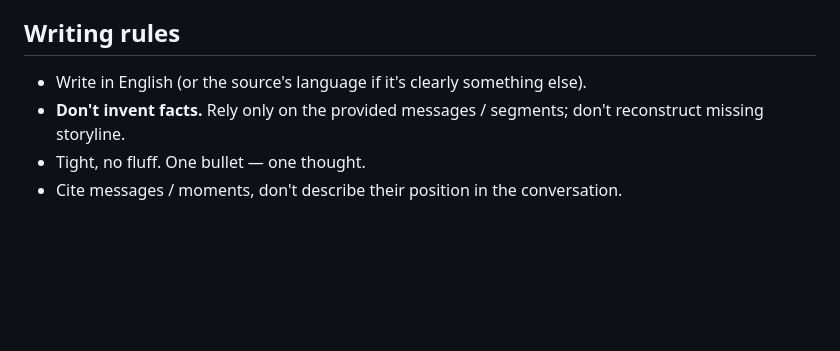
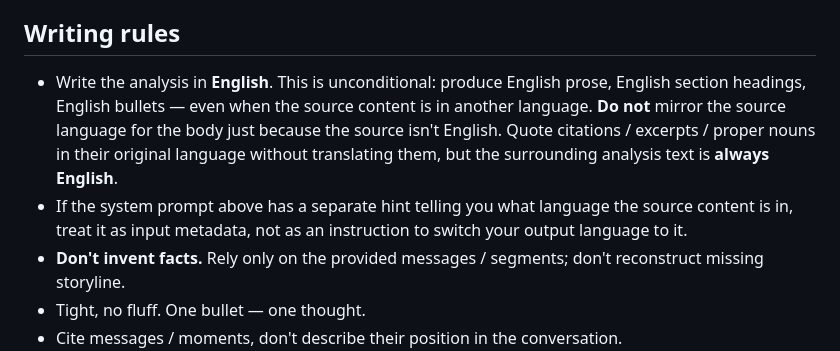
Before and after one commit to maxbolgarin/analyzetg, a Markdown page: presets/en/_base.md, the part around the change. Rendered like a GitHub page; blank space fills up the shorter version.

```diff
--- a/presets/en/_base.md
+++ b/presets/en/_base.md
@@ -94,7 +94,16 @@ different links.
 
 ## Writing rules
 
-- Write in English (or the source's language if it's clearly something else).
+- Write the analysis in **English**. This is unconditional: produce
+  English prose, English section headings, English bullets — even when
+  the source content is in another language. **Do not** mirror the
+  source language for the body just because the source isn't English.
+  Quote citations / excerpts / proper nouns in their original language
+  without translating them, but the surrounding analysis text is
+  **always English**.
+- If the system prompt above has a separate hint telling you what
+  language the source content is in, treat it as input metadata, not
+  as an instruction to switch your output language to it.
 - **Don't invent facts.** Rely only on the provided messages / segments;
   don't reconstruct missing storyline.
 - Tight, no fluff. One bullet — one thought.
```
Also changed, not shown: presets/ru/_base.md (+9 -1 lines).
